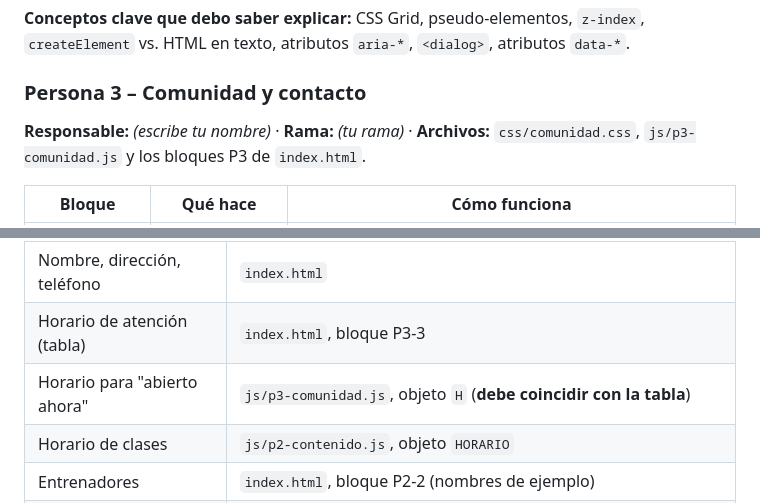
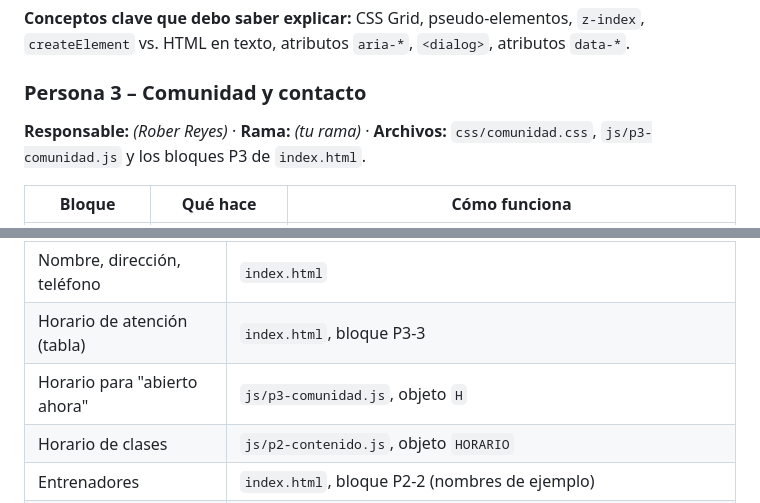
Before and after one commit to franclinmendoza7693-netizen/Sitwebgym, a Markdown page: README.md, 2 parts joined by grey strips. Rendered like a GitHub page.

```diff
--- a/README.md
+++ b/README.md
@@ -363,7 +363,7 @@ Cada integrante escribe su zona con sus propias palabras al terminar sus bloques
 <!-- [P3-DOC] Documentación de la Persona 3 -->
 ### Persona 3 – Comunidad y contacto
 
-**Responsable:** _(escribe tu nombre)_ · **Rama:** _(tu rama)_ · **Archivos:** `css/comunidad.css`, `js/p3-comunidad.js` y los bloques P3 de `index.html`.
+**Responsable:** _(Rober Reyes)_ · **Rama:** _(tu rama)_ · **Archivos:** `css/comunidad.css`, `js/p3-comunidad.js` y los bloques P3 de `index.html`.
 
 | Bloque | Qué hace | Cómo funciona |
 |---|---|---|
@@ -485,7 +485,7 @@ GitKraken muestra este aviso **antes** de unir: compara tu rama con la rama dest
 | Mensaje del botón flotante | `js/p3-comunidad.js`, bloque P3-4 |
 | Nombre, dirección, teléfono | `index.html` |
 | Horario de atención (tabla) | `index.html`, bloque P3-3 |
-| Horario para "abierto ahora" | `js/p3-comunidad.js`, objeto `H` (**debe coincidir con la tabla**) |
+| Horario para "abierto ahora" | `js/p3-comunidad.js`, objeto `H`  |
 | Horario de clases | `js/p2-contenido.js`, objeto `HORARIO` |
 | Entrenadores | `index.html`, bloque P2-2 (nombres de ejemplo) |
 | Precios y beneficios | `index.html`, sección `#planes` (el atributo `data-plan` es el texto que se envía) |
```
Also changed, not shown: other parts of README.md (+7 -7 lines).
